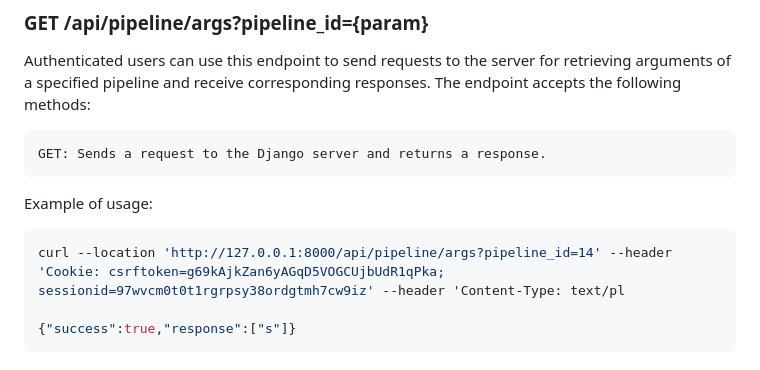
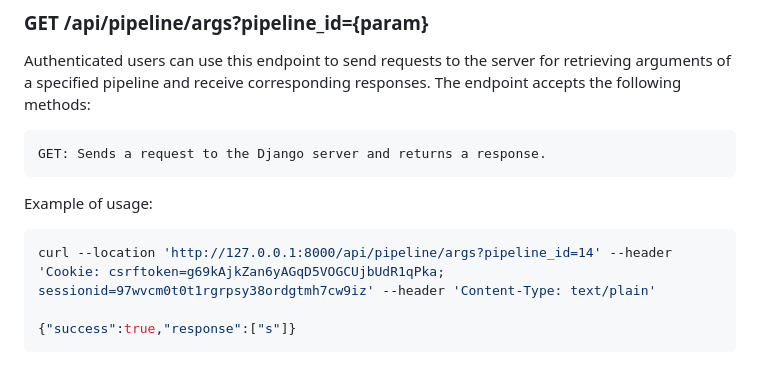
Before and after one commit to Hyperbach/ai-eye, a Markdown page: README.md, the part around the change. GitHub-like rendering.

Commit message:
fix typo

````diff
--- a/README.md
+++ b/README.md
@@ -207,7 +207,7 @@ Authenticated users can use this endpoint to send requests to the server for ret
 
 Example of usage:
 ```shell
-curl --location 'http://127.0.0.1:8000/api/pipeline/args?pipeline_id=14' --header 'Cookie: csrftoken=g69kAjkZan6yAGqD5VOGCUjbUdR1qPka; sessionid=97wvcm0t0t1rgrpsy38ordgtmh7cw9iz' --header 'Content-Type: text/pl
+curl --location 'http://127.0.0.1:8000/api/pipeline/args?pipeline_id=14' --header 'Cookie: csrftoken=g69kAjkZan6yAGqD5VOGCUjbUdR1qPka; sessionid=97wvcm0t0t1rgrpsy38ordgtmh7cw9iz' --header 'Content-Type: text/plain'
 
 {"success":true,"response":["s"]}
 ```
````
